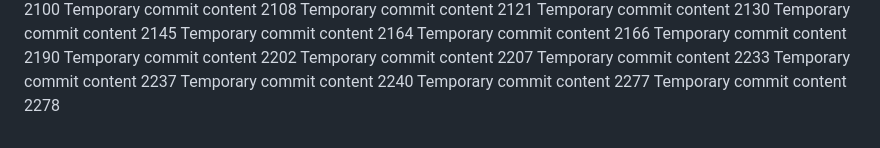
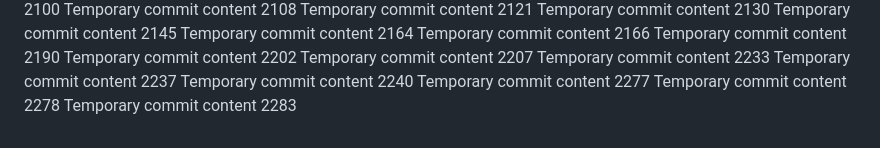
Before and after one commit to paul-inc/web-designers, a Markdown page: readme.md, the part around the change. Drawn GitHub-style.

```diff
--- a/readme.md
+++ b/readme.md
@@ -212,3 +212,4 @@ Temporary commit content 2237
 Temporary commit content 2240
 Temporary commit content 2277
 Temporary commit content 2278
+Temporary commit content 2283
```
